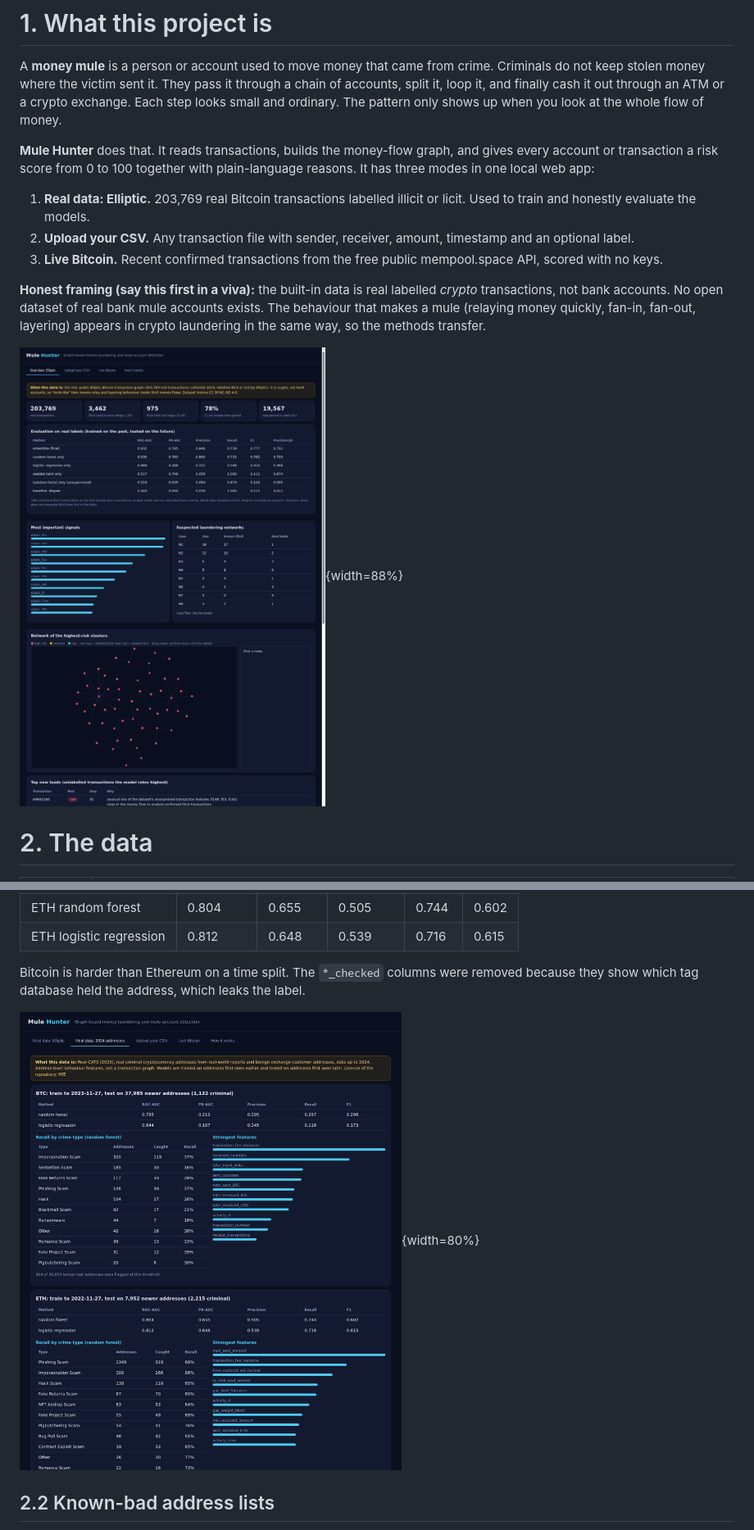
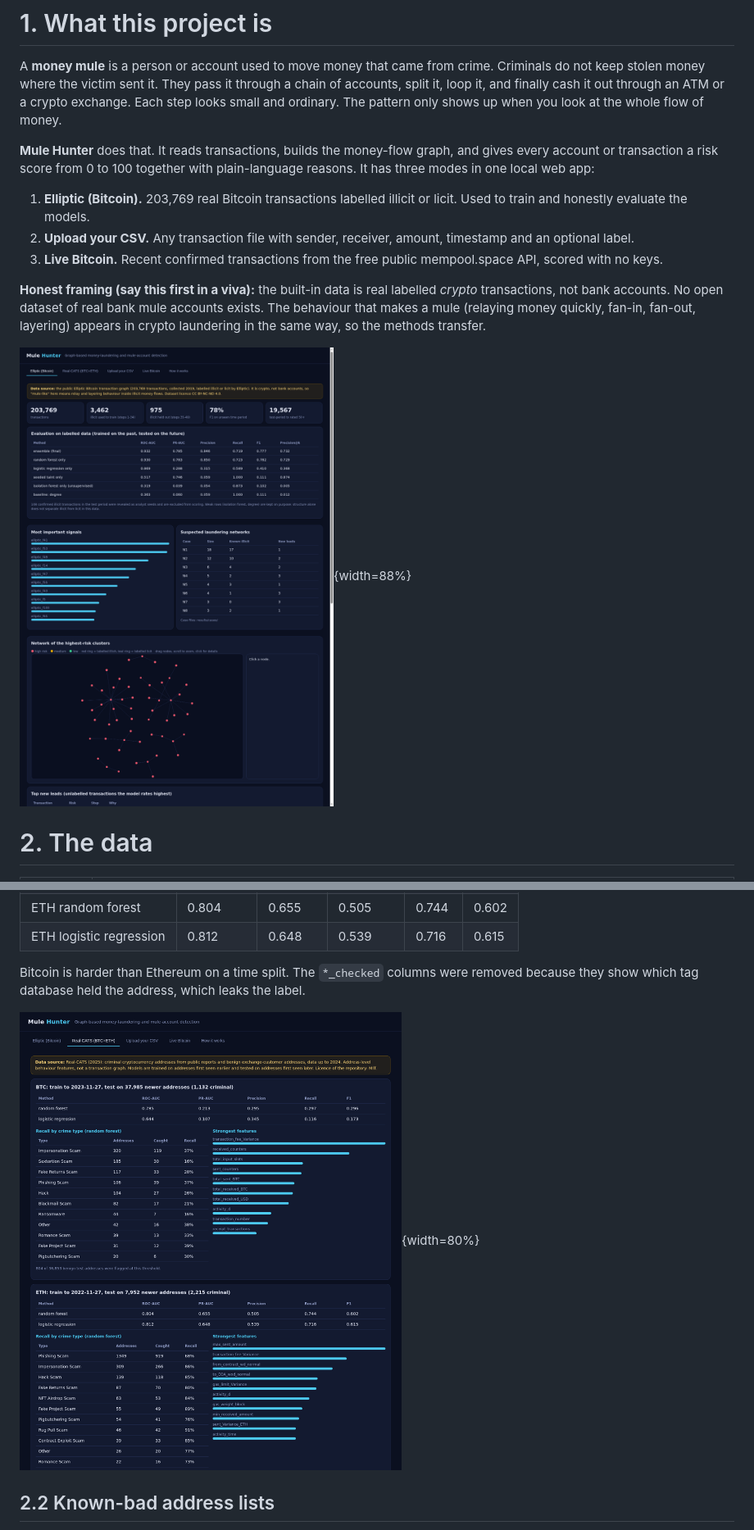
Before and after one commit to hadhiabdulla/mule-hunter, a Markdown page: docs/GUIDE.md, 2 parts joined by grey strips. Shown at 82% size. GitHub-like rendering; pictures changed too: docs/img/elliptic.png, docs/img/realcats.png.

```diff
--- a/docs/GUIDE.md
+++ b/docs/GUIDE.md
@@ -10,7 +10,7 @@ A **money mule** is a person or account used to move money that came from crime.
 
 **Mule Hunter** does that. It reads transactions, builds the money-flow graph, and gives every account or transaction a risk score from 0 to 100 together with plain-language reasons. It has three modes in one local web app:
 
-1. **Real data: Elliptic.** 203,769 real Bitcoin transactions labelled illicit or licit. Used to train and honestly evaluate the models.
+1. **Elliptic (Bitcoin).** 203,769 real Bitcoin transactions labelled illicit or licit. Used to train and honestly evaluate the models.
 2. **Upload your CSV.** Any transaction file with sender, receiver, amount, timestamp and an optional label.
 3. **Live Bitcoin.** Recent confirmed transactions from the free public mempool.space API, scored with no keys.
 
```
Also changed, not shown: other parts of docs/GUIDE.md (+2 -2 lines), README.md (+3 -3 lines), 2 other files.
